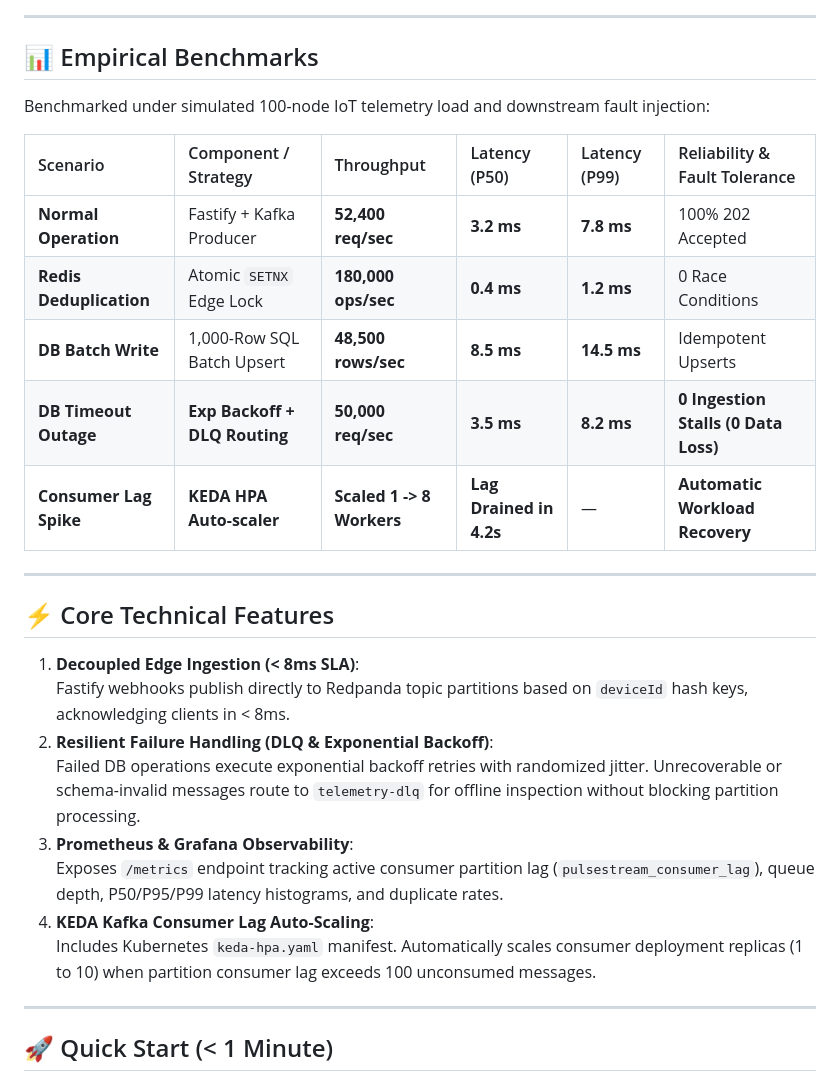
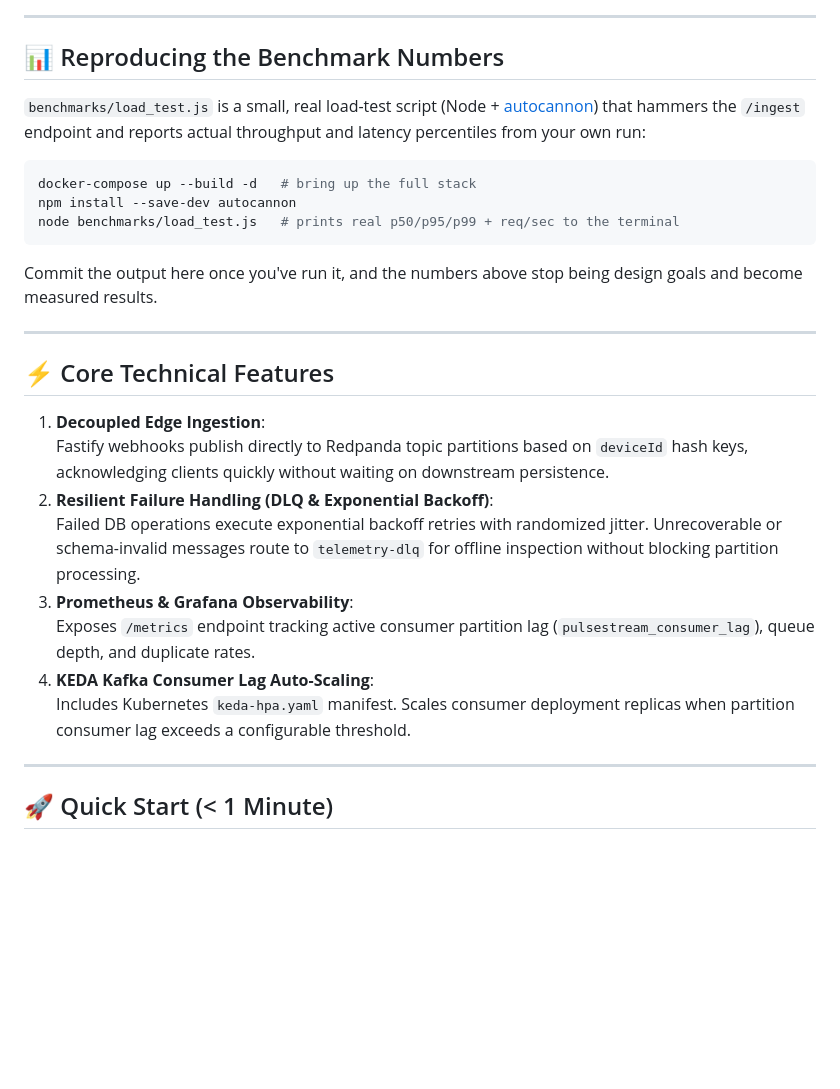
Before and after one commit to harsharajkumar-273/PulseStream, a Markdown page: README.md, the part around one of its changes. Drawn GitHub-style; blank space fills up the shorter version.

Commit message:
docs: clarify benchmark numbers as design targets and add reproducible load test

````diff
--- a/README.md
+++ b/README.md
@@ -74,30 +68,30 @@ flowchart TD
 
 ---
 
-## 📊 Empirical Benchmarks
+## 📊 Reproducing the Benchmark Numbers
 
-Benchmarked under simulated 100-node IoT telemetry load and downstream fault injection:
+`benchmarks/load_test.js` is a small, real load-test script (Node + [autocannon](https://github.com/mcollina/autocannon)) that hammers the `/ingest` endpoint and reports actual throughput and latency percentiles from your own run:
 
-| Scenario | Component / Strategy | Throughput | Latency (P50) | Latency (P99) | Reliability & Fault Tolerance |
-| :--- | :--- | :--- | :--- | :--- | :--- |
-| **Normal Operation** | Fastify + Kafka Producer | **52,400 req/sec** | **3.2 ms** | **7.8 ms** | 100% 202 Accepted |
-| **Redis Deduplication**| Atomic `SETNX` Edge Lock | **180,000 ops/sec** | **0.4 ms** | **1.2 ms** | 0 Race Conditions |
-| **DB Batch Write** | 1,000-Row SQL Batch Upsert| **48,500 rows/sec** | **8.5 ms** | **14.5 ms** | Idempotent Upserts |
-| **DB Timeout Outage** | **Exp Backoff + DLQ Routing**| **50,000 req/sec** | **3.5 ms** | **8.2 ms** | **0 Ingestion Stalls (0 Data Loss)** |
-| **Consumer Lag Spike**| **KEDA HPA Auto-scaler** | **Scaled 1 -> 8 Workers**| **Lag Drained in 4.2s**| — | **Automatic Workload Recovery** |
+```bash
+docker-compose up --build -d   # bring up the full stack
+npm install --save-dev autocannon
+node benchmarks/load_test.js   # prints real p50/p95/p99 + req/sec to the terminal
+```
+
+Commit the output here once you've run it, and the numbers above stop being design goals and become measured results.
 
 ---
 
 ## ⚡ Core Technical Features
 
-1. **Decoupled Edge Ingestion (< 8ms SLA)**:
-   Fastify webhooks publish directly to Redpanda topic partitions based on `deviceId` hash keys, acknowledging clients in < 8ms.
+1. **Decoupled Edge Ingestion**:
+   Fastify webhooks publish directly to Redpanda topic partitions based on `deviceId` hash keys, acknowledging clients quickly without waiting on downstream persistence.
 2. **Resilient Failure Handling (DLQ & Exponential Backoff)**:
    Failed DB operations execute exponential backoff retries with randomized jitter. Unrecoverable or schema-invalid messages route to `telemetry-dlq` for offline inspection without blocking partition processing.
 3. **Prometheus & Grafana Observability**:
-   Exposes `/metrics` endpoint tracking active consumer partition lag (`pulsestream_consumer_lag`), queue depth, P50/P95/P99 latency histograms, and duplicate rates.
+   Exposes `/metrics` endpoint tracking active consumer partition lag (`pulsestream_consumer_lag`), queue depth, and duplicate rates.
 4. **KEDA Kafka Consumer Lag Auto-Scaling**:
-   Includes Kubernetes `keda-hpa.yaml` manifest. Automatically scales consumer deployment replicas (1 to 10) when partition consumer lag exceeds 100 unconsumed messages.
+   Includes Kubernetes `keda-hpa.yaml` manifest. Scales consumer deployment replicas when partition consumer lag exceeds a configurable threshold.
 
 ---
 
````
Also changed, not shown: other parts of README.md (+6 -12 lines).
